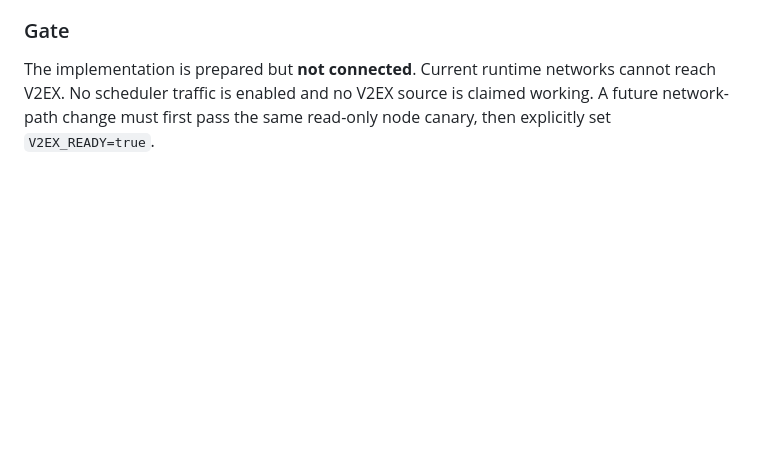
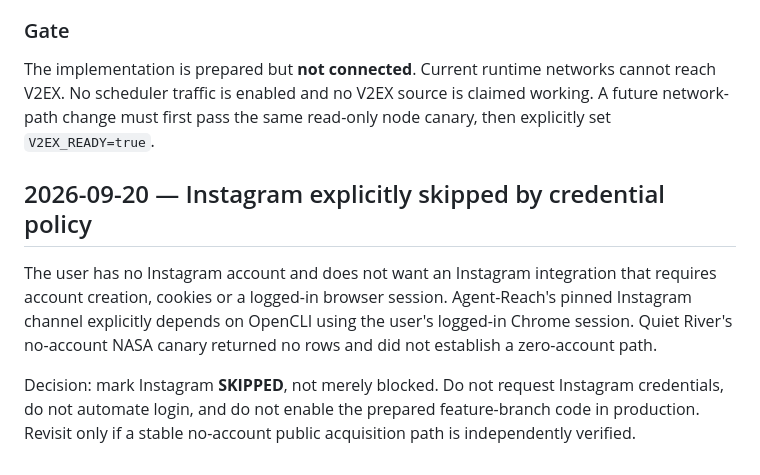
Before and after one commit to sherkevin/quiet-river, a Markdown page: docs/agent-reach-integration-report.md, the part around the change. Drawn GitHub-style; blank space fills up the shorter version.

Commit message:
docs: skip account-bound Instagram integration

```diff
--- a/docs/agent-reach-integration-report.md
+++ b/docs/agent-reach-integration-report.md
@@ -218,3 +218,9 @@ Instagram remains **prepared but not verified**. Do not enable scheduled Instagr
 ### Gate
 
 The implementation is prepared but **not connected**. Current runtime networks cannot reach V2EX. No scheduler traffic is enabled and no V2EX source is claimed working. A future network-path change must first pass the same read-only node canary, then explicitly set `V2EX_READY=true`.
+
+## 2026-09-20 — Instagram explicitly skipped by credential policy
+
+The user has no Instagram account and does not want an Instagram integration that requires account creation, cookies or a logged-in browser session. Agent-Reach's pinned Instagram channel explicitly depends on OpenCLI using the user's logged-in Chrome session. Quiet River's no-account NASA canary returned no rows and did not establish a zero-account path.
+
+Decision: mark Instagram **SKIPPED**, not merely blocked. Do not request Instagram credentials, do not automate login, and do not enable the prepared feature-branch code in production. Revisit only if a stable no-account public acquisition path is independently verified.
```
Also changed, not shown: docs/agent-reach-acquisition-roadmap.md (+10 -14 lines), docs/project-todo.md (+2 -0 lines).
